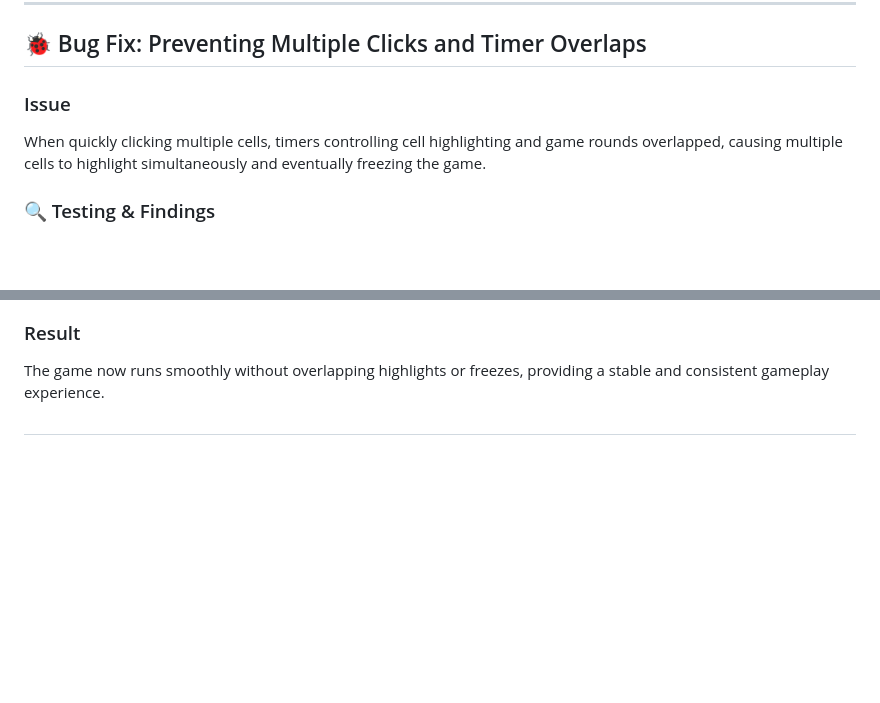
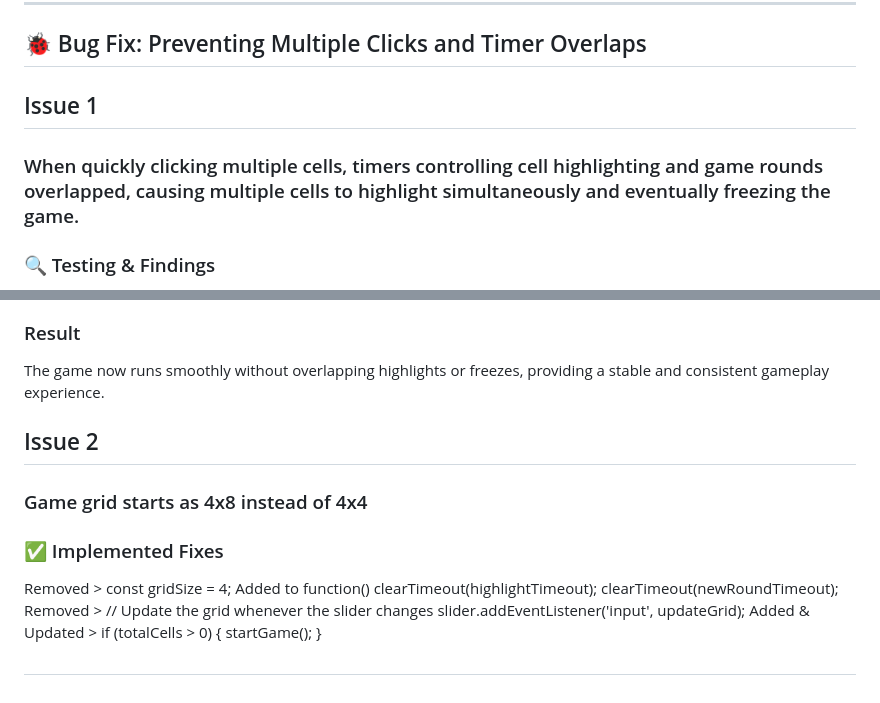
Before and after one commit to Oscar-Ivs/MemoryGame, a Markdown page: README.md, 2 parts joined by grey strips. Rendered like a GitHub page; blank space fills up the shorter version.

Commit message:
Added bug fixes to readme.md file

```diff
--- a/README.md
+++ b/README.md
@@ -122,8 +122,8 @@ This Memory Game combines simplicity with flexibility, ensuring it’s accessibl
 
 ## 🐞 Bug Fix: Preventing Multiple Clicks and Timer Overlaps
 
-### Issue
-When quickly clicking multiple cells, timers controlling cell highlighting and game rounds overlapped, causing multiple cells to highlight simultaneously and eventually freezing the game.
+## Issue 1
+### When quickly clicking multiple cells, timers controlling cell highlighting and game rounds overlapped, causing multiple cells to highlight simultaneously and eventually freezing the game.
 
 ### 🔍 Testing & Findings
 - Identified two independent `setTimeout` calls (highlight timer and new-round timer) causing timing conflicts.
@@ -141,4 +141,18 @@ When quickly clicking multiple cells, timers controlling cell highlighting and g
 
 ###  Result
 The game now runs smoothly without overlapping highlights or freezes, providing a stable and consistent gameplay experience.
+
+## Issue 2
+### Game grid starts as 4x8 instead of 4x4
+### ✅ Implemented Fixes
+Removed > const gridSize = 4;
+Added to function()
+  clearTimeout(highlightTimeout);
+  clearTimeout(newRoundTimeout);
+  Removed > // Update the grid whenever the slider changes
+slider.addEventListener('input', updateGrid);
+Added & Updated >  if (totalCells > 0) {
+        startGame();
+    }
+
 #
```
